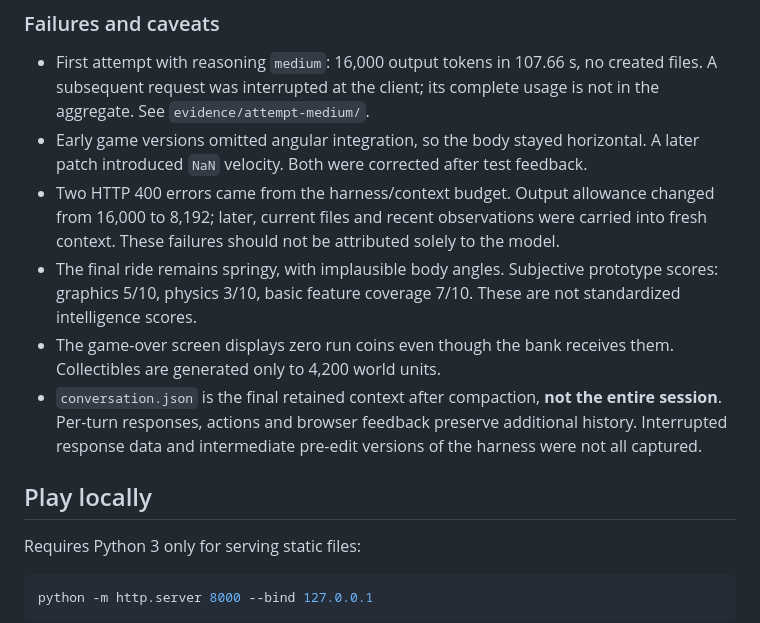
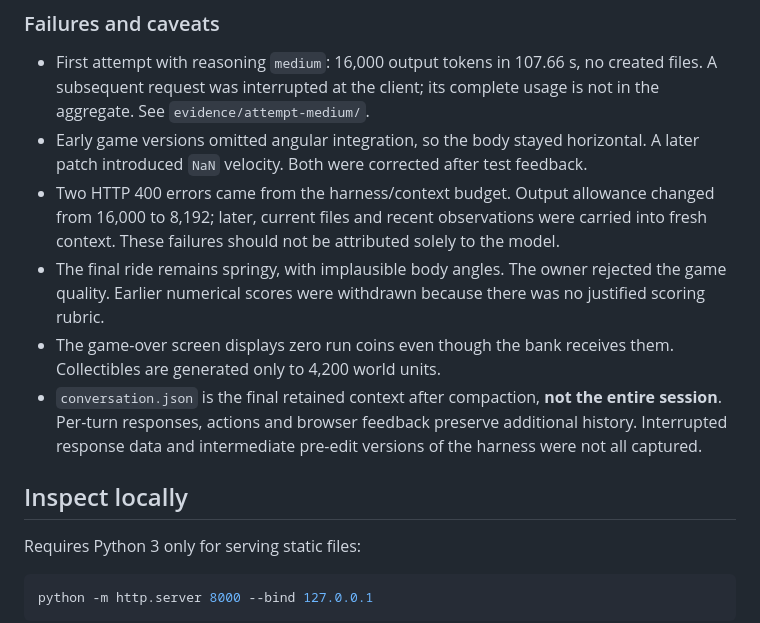
Before and after one commit to darkerow/strata-qwen-hillclimb-benchmark, a Markdown page: README.md, the part around the change printed below. Drawn GitHub-style.

```diff
--- a/README.md
+++ b/README.md
@@ -46,11 +50,11 @@ Final 120-second simulated gas-hold test: **1,429 m, 7 coins banked, fuel pickup
 - First attempt with reasoning `medium`: 16,000 output tokens in 107.66 s, no created files. A subsequent request was interrupted at the client; its complete usage is not in the aggregate. See `evidence/attempt-medium/`.
 - Early game versions omitted angular integration, so the body stayed horizontal. A later patch introduced `NaN` velocity. Both were corrected after test feedback.
 - Two HTTP 400 errors came from the harness/context budget. Output allowance changed from 16,000 to 8,192; later, current files and recent observations were carried into fresh context. These failures should not be attributed solely to the model.
-- The final ride remains springy, with implausible body angles. Subjective prototype scores: graphics 5/10, physics 3/10, basic feature coverage 7/10. These are not standardized intelligence scores.
+- The final ride remains springy, with implausible body angles. The owner rejected the game quality. Earlier numerical scores were withdrawn because there was no justified scoring rubric.
 - The game-over screen displays zero run coins even though the bank receives them. Collectibles are generated only to 4,200 world units.
 - `conversation.json` is the final retained context after compaction, **not the entire session**. Per-turn responses, actions and browser feedback preserve additional history. Interrupted response data and intermediate pre-edit versions of the harness were not all captured.
 
-## Play locally
+## Inspect locally
 
 Requires Python 3 only for serving static files:
 
```
Also changed, not shown: other parts of README.md (+13 -8 lines), media/startup-capture.gif (added), 6 other files.
